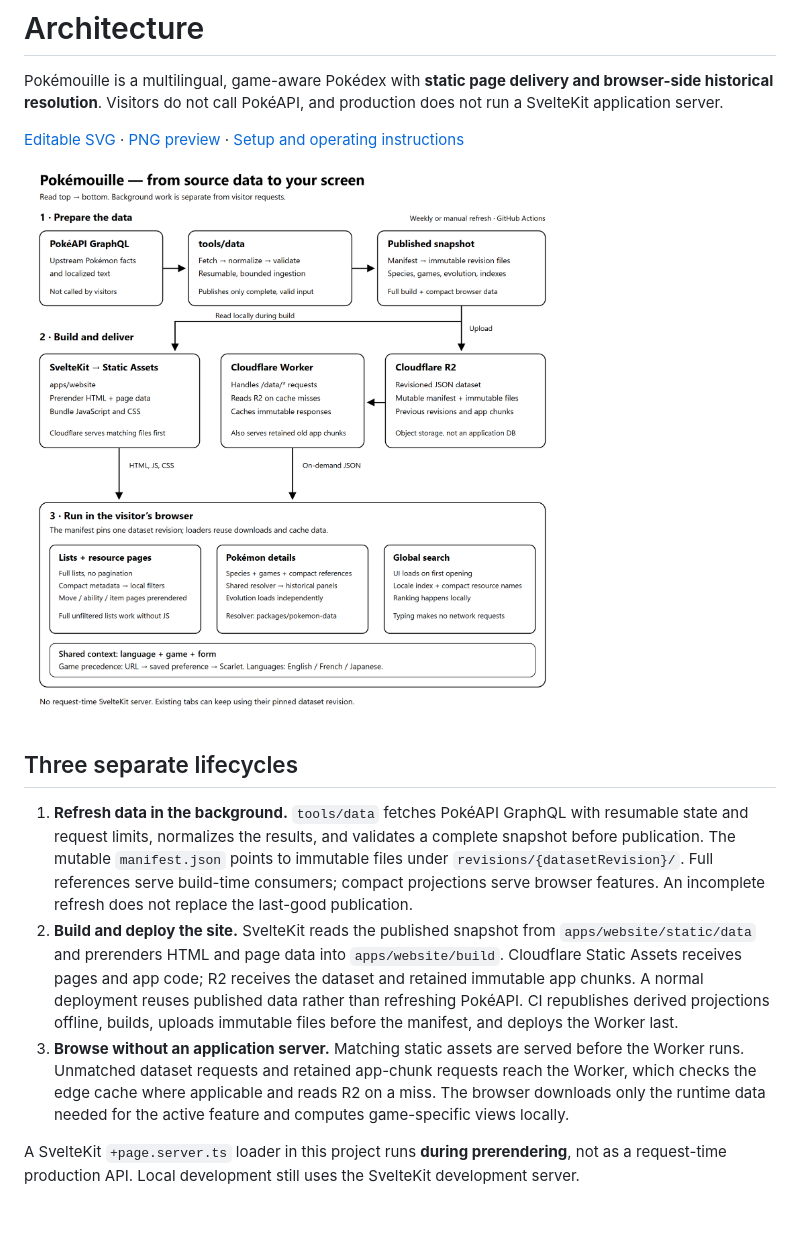
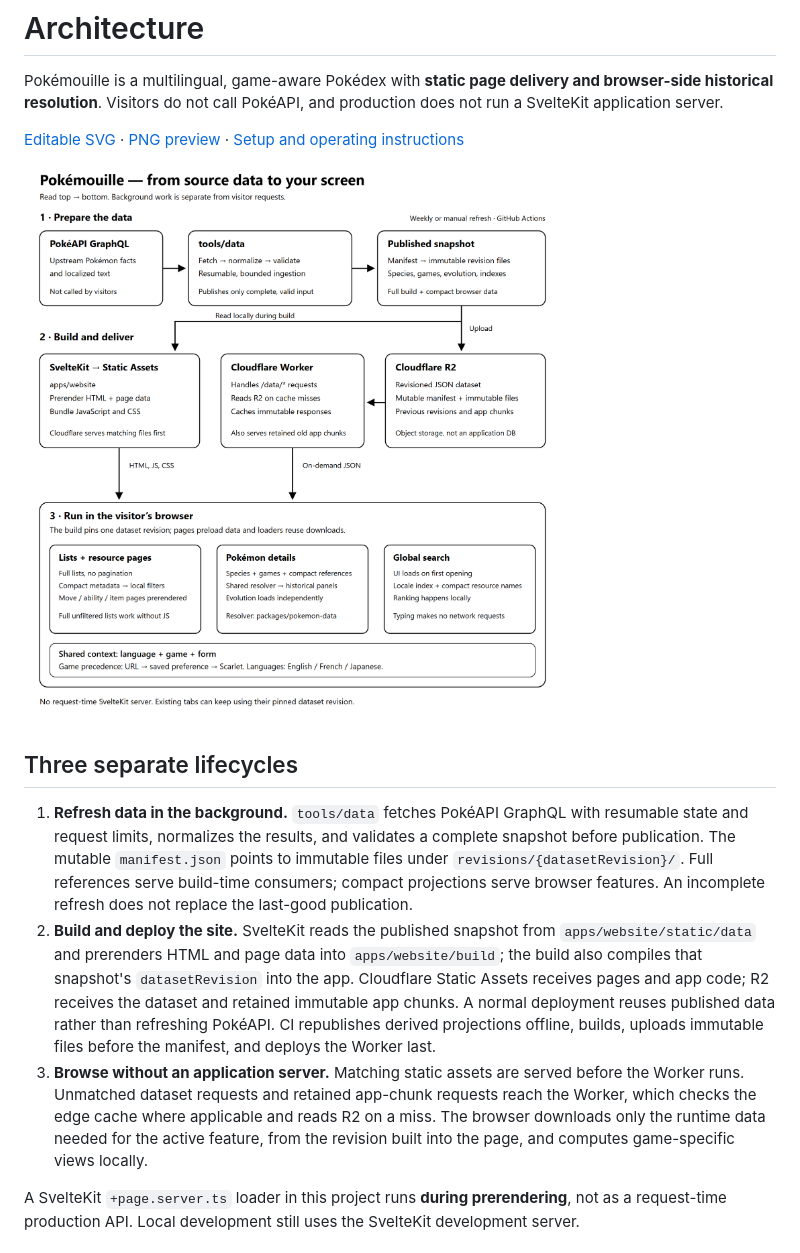
Before and after one commit to Vaalley/pokemouille, a Markdown page: docs/architecture.md, the part around one of its changes. Drawn GitHub-style; pictures changed too: docs/architecture.png; blank space fills up the shorter version.

```diff
--- a/docs/architecture.md
+++ b/docs/architecture.md
@@ -9,8 +9,8 @@ Pokémouille is a multilingual, game-aware Pokédex with **static page delivery
 ## Three separate lifecycles
 
 1. **Refresh data in the background.** `tools/data` fetches PokéAPI GraphQL with resumable state and request limits, normalizes the results, and validates a complete snapshot before publication. The mutable `manifest.json` points to immutable files under `revisions/{datasetRevision}/`. Full references serve build-time consumers; compact projections serve browser features. An incomplete refresh does not replace the last-good publication.
-2. **Build and deploy the site.** SvelteKit reads the published snapshot from `apps/website/static/data` and prerenders HTML and page data into `apps/website/build`. Cloudflare Static Assets receives pages and app code; R2 receives the dataset and retained immutable app chunks. A normal deployment reuses published data rather than refreshing PokéAPI. CI republishes derived projections offline, builds, uploads immutable files before the manifest, and deploys the Worker last.
-3. **Browse without an application server.** Matching static assets are served before the Worker runs. Unmatched dataset requests and retained app-chunk requests reach the Worker, which checks the edge cache where applicable and reads R2 on a miss. The browser downloads only the runtime data needed for the active feature and computes game-specific views locally.
+2. **Build and deploy the site.** SvelteKit reads the published snapshot from `apps/website/static/data` and prerenders HTML and page data into `apps/website/build`; the build also compiles that snapshot's `datasetRevision` into the app. Cloudflare Static Assets receives pages and app code; R2 receives the dataset and retained immutable app chunks. A normal deployment reuses published data rather than refreshing PokéAPI. CI republishes derived projections offline, builds, uploads immutable files before the manifest, and deploys the Worker last.
+3. **Browse without an application server.** Matching static assets are served before the Worker runs. Unmatched dataset requests and retained app-chunk requests reach the Worker, which checks the edge cache where applicable and reads R2 on a miss. The browser downloads only the runtime data needed for the active feature, from the revision built into the page, and computes game-specific views locally.
 
 A SvelteKit `+page.server.ts` loader in this project runs **during prerendering**, not as a request-time production API. Local development still uses the SvelteKit development server.
 
```
Also changed, not shown: other parts of docs/architecture.md (+9 -9 lines), README.md (+3 -1 lines), 15 other files.
